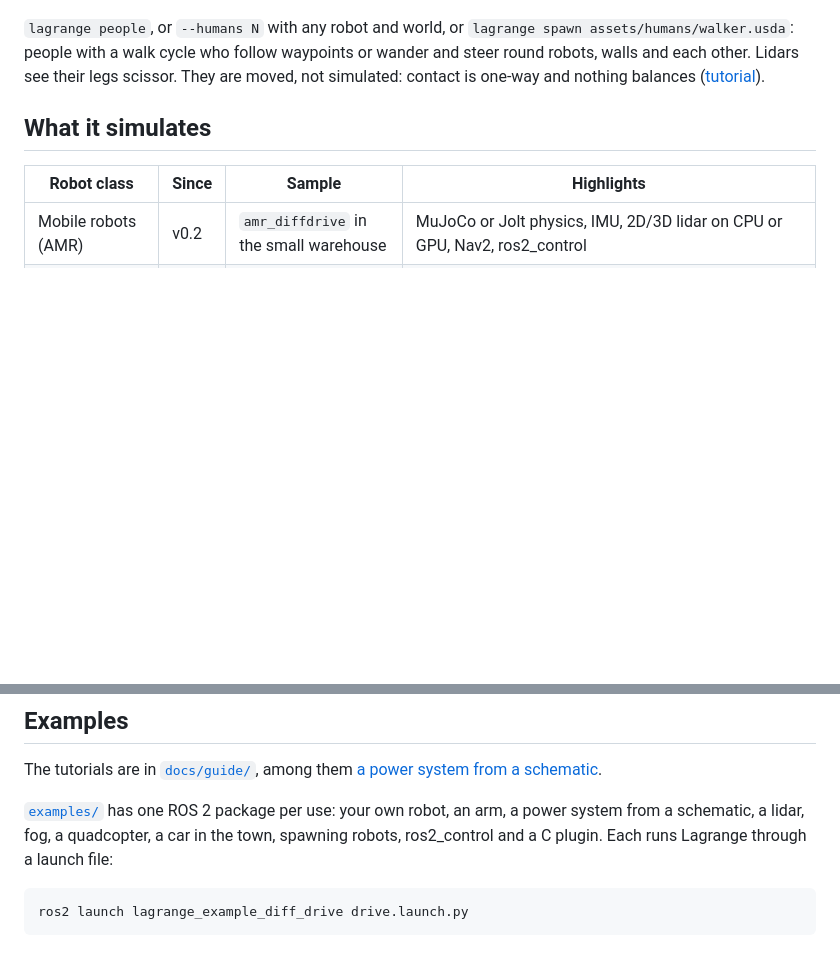
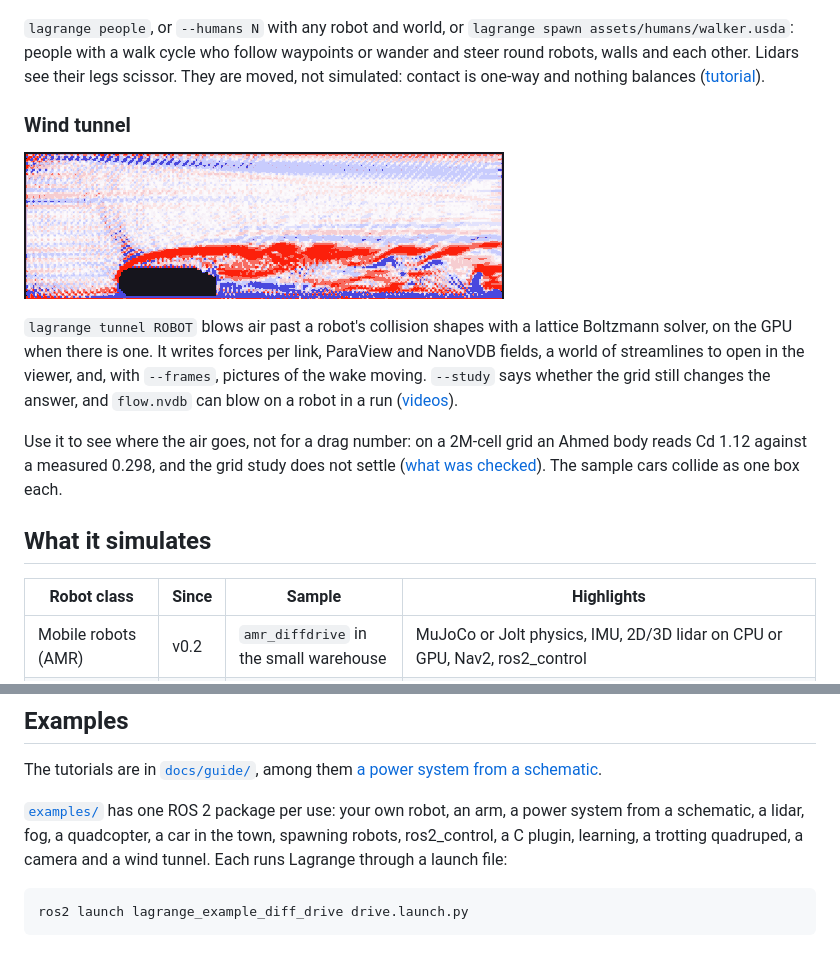
Before and after one commit to Open-Physical-Systems/Lagrange, a Markdown page: README.md, 2 parts joined by grey strips. Drawn GitHub-style; pictures changed too: docs/imgs/wind-tunnel-wake.gif (added); blank space fills up the shorter version.

````diff
--- a/README.md
+++ b/README.md
@@ -77,6 +77,20 @@ ros2 run lagrange_server lagrange_server --robot assets/robots/amr_fms/amr_fms.u
 assets/humans/walker.usda`: people with a walk cycle who follow waypoints or wander and steer round
 robots, walls and each other. Lidars see their legs scissor. They are moved, not simulated:
 contact is one-way and nothing balances ([tutorial](docs/guide/tutorial-humans.md)).
+
+### Wind tunnel
+
+![The air's spin behind an Ahmed body, moving, in a slice through it](docs/imgs/wind-tunnel-wake.gif)
+
+`lagrange tunnel ROBOT` blows air past a robot's collision shapes with a lattice Boltzmann solver,
+on the GPU when there is one. It writes forces per link, ParaView and NanoVDB fields, a world of
+streamlines to open in the viewer, and, with `--frames`, pictures of the wake moving. `--study`
+says whether the grid still changes the answer, and `flow.nvdb` can blow on a robot in a run
+([videos](docs/videos/README.md)).
+
+Use it to see where the air goes, not for a drag number: on a 2M-cell grid an Ahmed body reads
+Cd 1.12 against a measured 0.298, and the grid study does not settle
+([what was checked](docs/design/domains/aerodynamics.md)). The sample cars collide as one box each.
 
 ## What it simulates
 
@@ -199,7 +213,7 @@ Packages:
 
 The tutorials are in [`docs/guide/`](docs/guide), among them [a power system from a schematic](docs/guide/tutorial-power.md).
 
-[`examples/`](examples) has one ROS 2 package per use: your own robot, an arm, a power system from a schematic, a lidar, fog, a quadcopter, a car in the town, spawning robots, ros2_control and a C plugin. Each runs Lagrange through a launch file:
+[`examples/`](examples) has one ROS 2 package per use: your own robot, an arm, a power system from a schematic, a lidar, fog, a quadcopter, a car in the town, spawning robots, ros2_control, a C plugin, learning, a trotting quadruped, a camera and a wind tunnel. Each runs Lagrange through a launch file:
 
 ```bash
 ros2 launch lagrange_example_diff_drive drive.launch.py
````
Also changed, not shown: docs/videos/README.md (+4 -0 lines), 4 other files.
